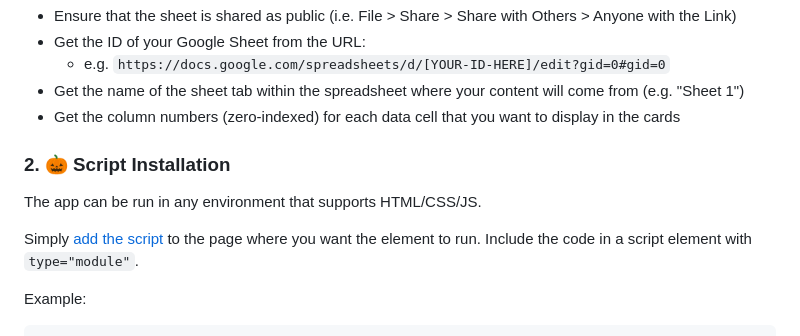
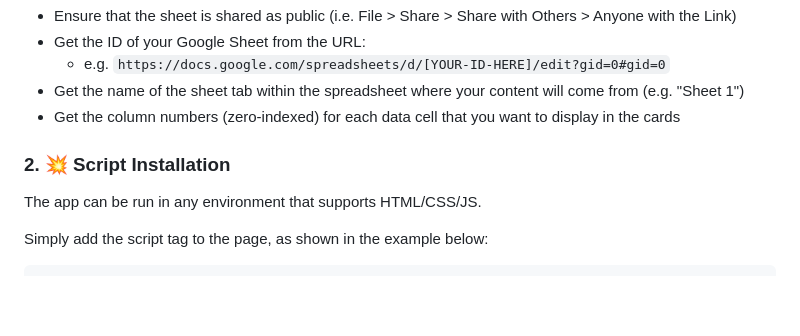
Before and after one commit to Colorado-SIPA/cms-facets-webapp, a Markdown page: README.md, the part around one of its changes. Drawn GitHub-style; blank space fills up the shorter version.

````diff
--- a/README.md
+++ b/README.md
@@ -26,10 +26,9 @@ This app requires a Google Sheet as a backend data source.
 + Get the name of the sheet tab within the spreadsheet where your content will come from (e.g. "Sheet 1")
 + Get the column numbers (zero-indexed) for each data cell that you want to display in the cards
 
-### 2. 🎃 Script Installation
+### 2. 💥 Script Installation
 The app can be run in any environment that supports HTML/CSS/JS.
 
-Simply [add the script](./dist/js/sheets-facets.js) to the page where you want the element to run. Include the code in a script element with `type="module"`.
+Simply add the script tag to the page, as shown in the example below:
 
-Example:
 ```html
````
Also changed, not shown: other parts of README.md (+1 -3 lines).
